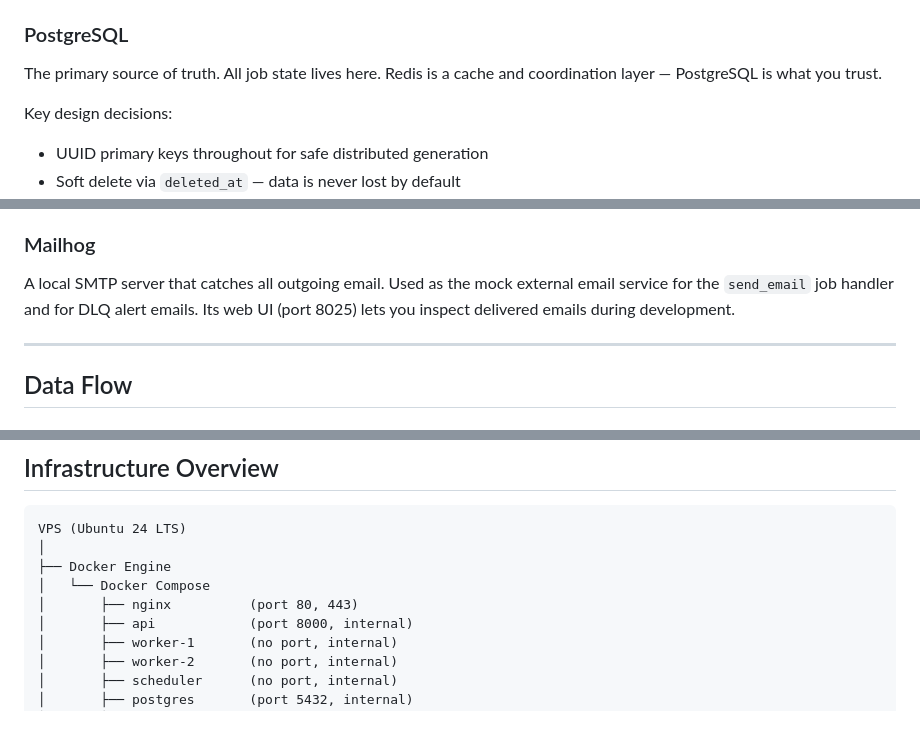
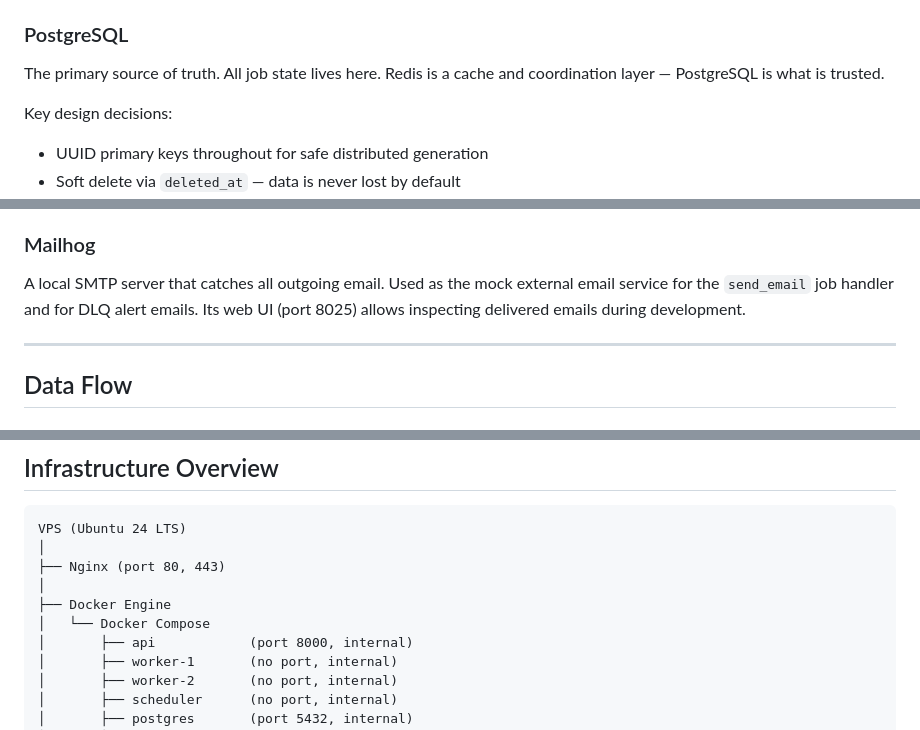
Before and after one commit to Muizzyranking/flint, a Markdown page: docs/ARCHITECTURE.md, 3 parts joined by grey strips. Drawn GitHub-style.

````diff
--- a/docs/ARCHITECTURE.md
+++ b/docs/ARCHITECTURE.md
@@ -150,7 +150,7 @@ The scheduler is a single long-running process with two internal loops:
 
 ### PostgreSQL
 
-The primary source of truth. All job state lives here. Redis is a cache and coordination layer — PostgreSQL is what you trust.
+The primary source of truth. All job state lives here. Redis is a cache and coordination layer — PostgreSQL is what is trusted.
 
 Key design decisions:
 - UUID primary keys throughout for safe distributed generation
@@ -169,7 +169,7 @@ Redis serves three purposes:
 
 ### Mailhog
 
-A local SMTP server that catches all outgoing email. Used as the mock external email service for the `send_email` job handler and for DLQ alert emails. Its web UI (port 8025) lets you inspect delivered emails during development.
+A local SMTP server that catches all outgoing email. Used as the mock external email service for the `send_email` job handler and for DLQ alert emails. Its web UI (port 8025) allows inspecting delivered emails during development.
 
 ---
 
@@ -704,9 +704,10 @@ Structlog processors are configured to scrub sensitive fields (e.g. `api_key`, `
 ```
 VPS (Ubuntu 24 LTS)
 │
+├── Nginx (port 80, 443)
+│
 ├── Docker Engine
 │   └── Docker Compose
-│       ├── nginx          (port 80, 443)
 │       ├── api            (port 8000, internal)
 │       ├── worker-1       (no port, internal)
 │       ├── worker-2       (no port, internal)
````
Also changed, not shown: other parts of docs/ARCHITECTURE.md (+10 -10 lines).
